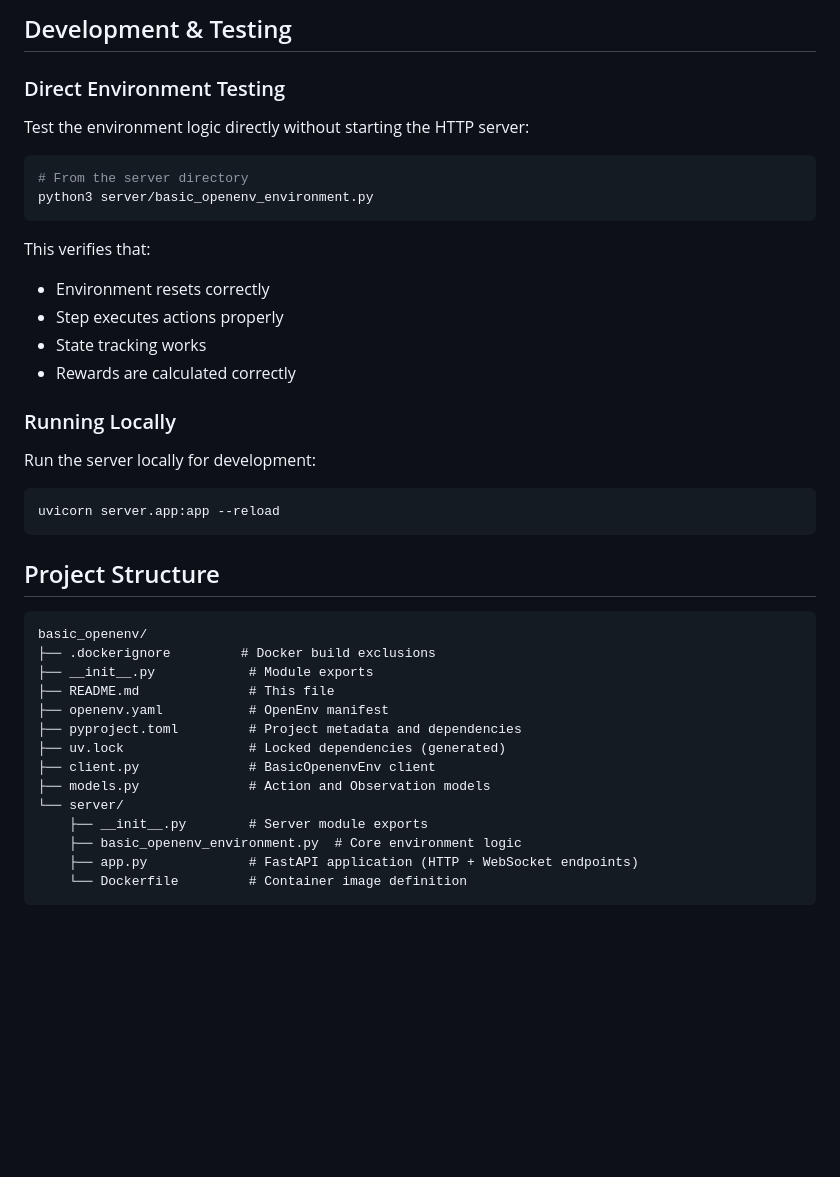
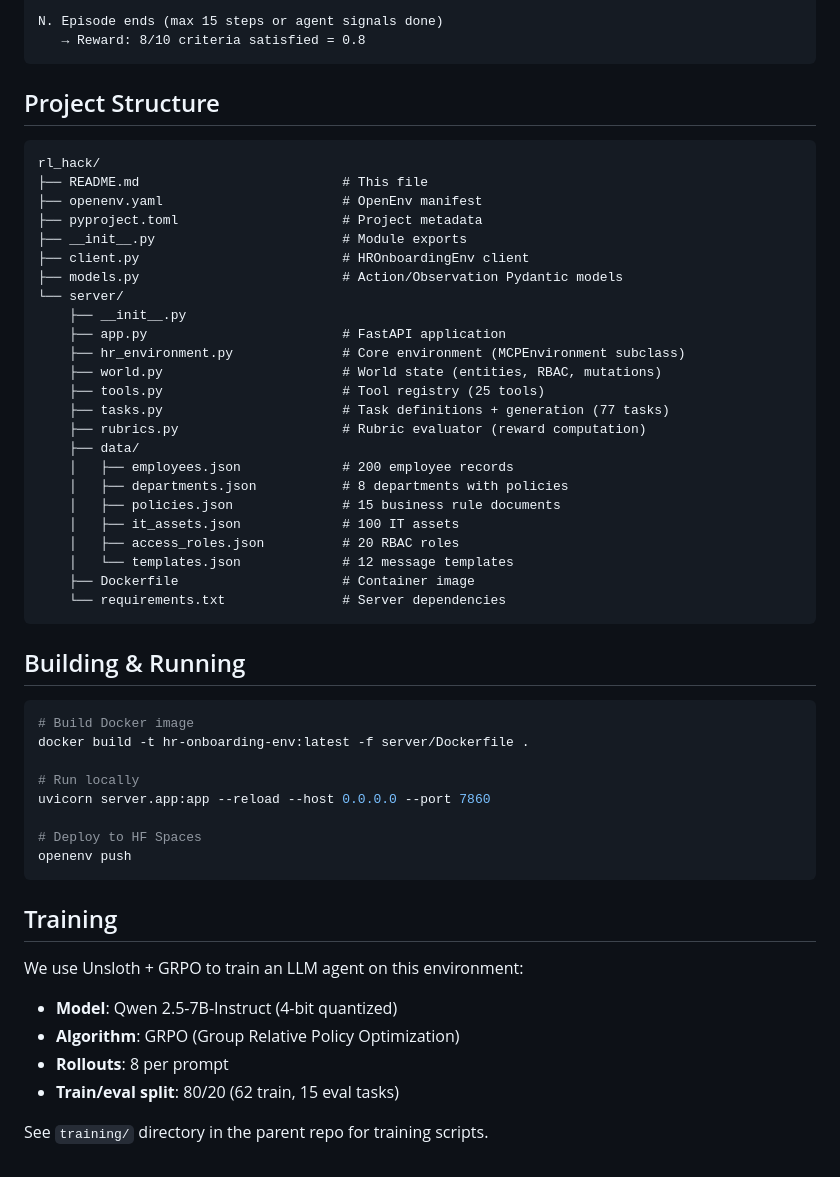
Before and after one commit to ravi03071991/rl_hack, a Markdown page: README.md, the part around one of its changes. Rendered like a GitHub page; blank space fills up the shorter version.

````diff
--- a/README.md
+++ b/README.md
@@ -213,43 +215,56 @@ with ThreadPoolExecutor(max_workers=4) as executor:
-## Development & Testing
-
-### Direct Environment Testing
-
-Test the environment logic directly without starting the HTTP server:
-
-```bash
-# From the server directory
-python3 server/basic_openenv_environment.py
-```
-
-This verifies that:
-- Environment resets correctly
-- Step executes actions properly
-- State tracking works
-- Rewards are calculated correctly
-
-### Running Locally
-
-Run the server locally for development:
-
-```bash
-uvicorn server.app:app --reload
+N. Episode ends (max 15 steps or agent signals done)
+   → Reward: 8/10 criteria satisfied = 0.8
 ```
 
 ## Project Structure
 
 ```
-basic_openenv/
-├── .dockerignore         # Docker build exclusions
-├── __init__.py            # Module exports
-├── README.md              # This file
-├── openenv.yaml           # OpenEnv manifest
-├── pyproject.toml         # Project metadata and dependencies
-├── uv.lock                # Locked dependencies (generated)
-├── client.py              # BasicOpenenvEnv client
-├── models.py              # Action and Observation models
+rl_hack/
+├── README.md                          # This file
+├── openenv.yaml                       # OpenEnv manifest
+├── pyproject.toml                     # Project metadata
+├── __init__.py                        # Module exports
+├── client.py                          # HROnboardingEnv client
+├── models.py                          # Action/Observation Pydantic models
 └── server/
-    ├── __init__.py        # Server module exports
-    ├── basic_openenv_environment.py  # Core environment logic
-    ├── app.py             # FastAPI application (HTTP + WebSocket endpoints)
-    └── Dockerfile         # Container image definition
+    ├── __init__.py
+    ├── app.py                         # FastAPI application
+    ├── hr_environment.py              # Core environment (MCPEnvironment subclass)
+    ├── world.py                       # World state (entities, RBAC, mutations)
+    ├── tools.py                       # Tool registry (25 tools)
+    ├── tasks.py                       # Task definitions + generation (77 tasks)
+    ├── rubrics.py                     # Rubric evaluator (reward computation)
+    ├── data/
+    │   ├── employees.json             # 200 employee records
+    │   ├── departments.json           # 8 departments with policies
+    │   ├── policies.json              # 15 business rule documents
+    │   ├── it_assets.json             # 100 IT assets
+    │   ├── access_roles.json          # 20 RBAC roles
+    │   └── templates.json             # 12 message templates
+    ├── Dockerfile                     # Container image
+    └── requirements.txt               # Server dependencies
 ```
+
+## Building & Running
+
+```bash
+# Build Docker image
+docker build -t hr-onboarding-env:latest -f server/Dockerfile .
+
+# Run locally
+uvicorn server.app:app --reload --host 0.0.0.0 --port 7860
+
+# Deploy to HF Spaces
+openenv push
+```
+
+## Training
+
+We use Unsloth + GRPO to train an LLM agent on this environment:
+
+- **Model**: Qwen 2.5-7B-Instruct (4-bit quantized)
+- **Algorithm**: GRPO (Group Relative Policy Optimization)
+- **Rollouts**: 8 per prompt
+- **Train/eval split**: 80/20 (62 train, 15 eval tasks)
+
+See `training/` directory in the parent repo for training scripts.
````
Also changed, not shown: other parts of README.md (+184 -182 lines).
